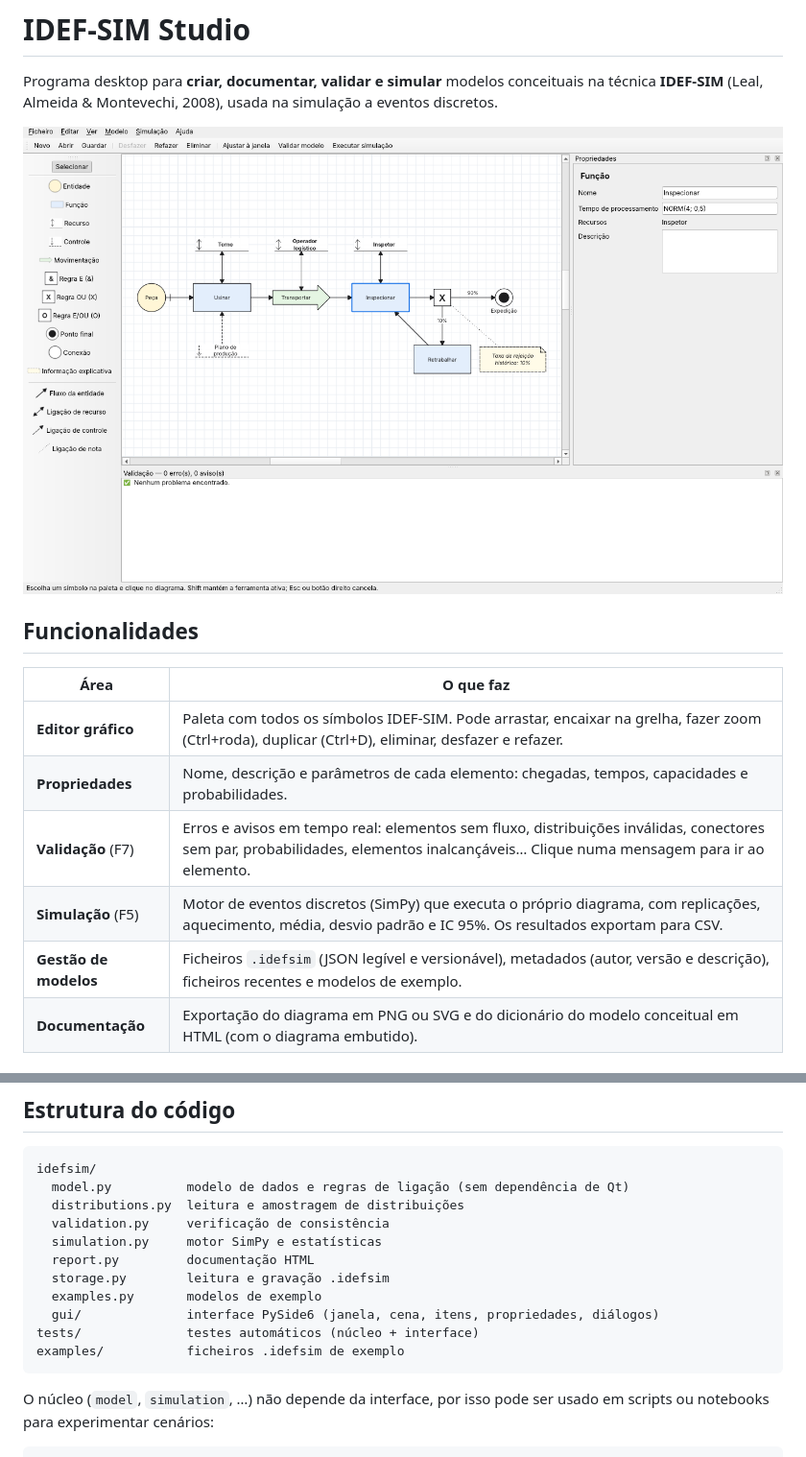
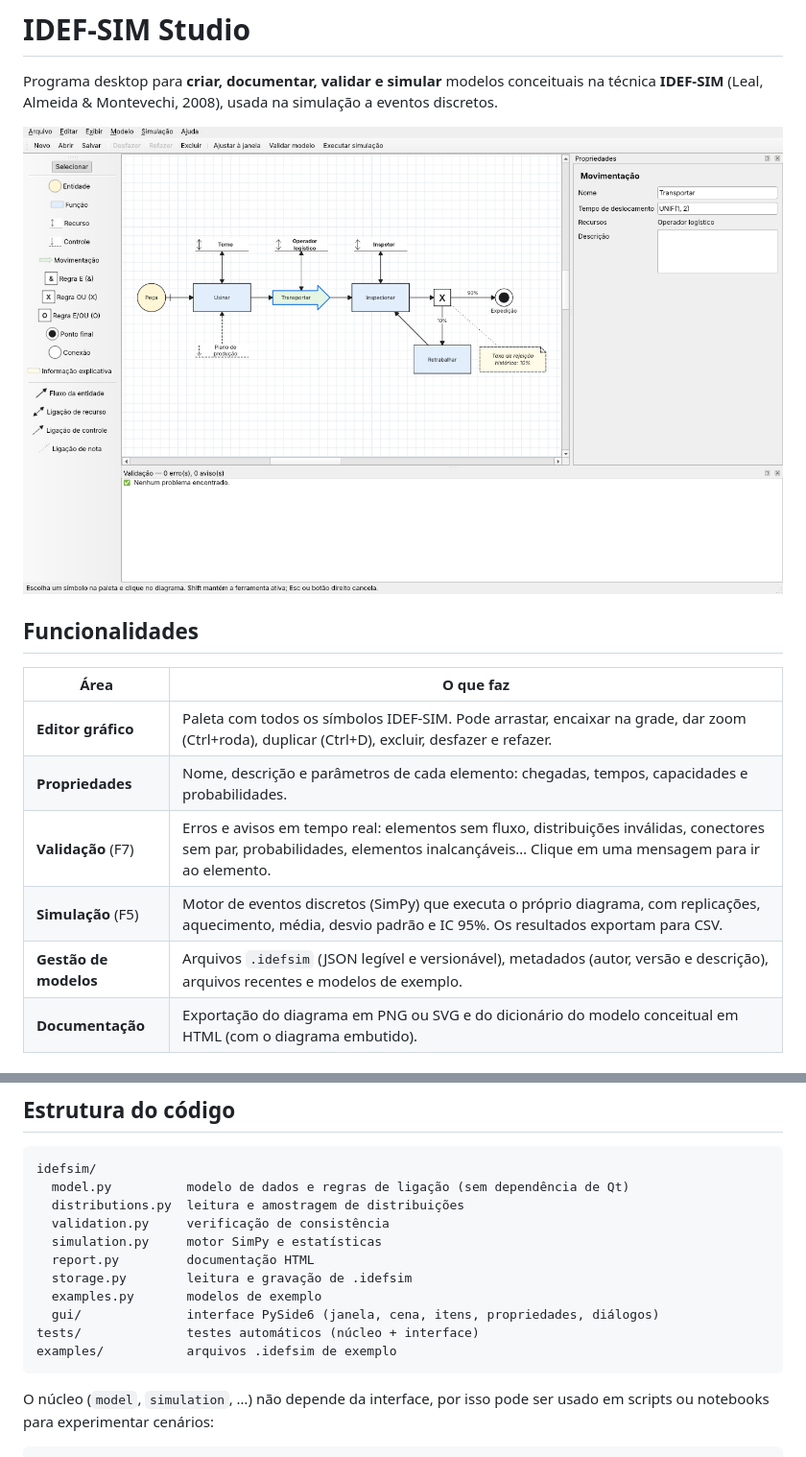
Before and after one commit to davidc-sena/idefsim-studio, a Markdown page: README.md, 2 parts joined by grey strips. Shown at 96% size. Drawn GitHub-style; pictures changed too: docs/screenshot.png.

````diff
--- a/README.md
+++ b/README.md
@@ -10,11 +10,11 @@ simulação a eventos discretos.
 
 | Área | O que faz |
 |---|---|
-| **Editor gráfico** | Paleta com todos os símbolos IDEF-SIM. Pode arrastar, encaixar na grelha, fazer zoom (Ctrl+roda), duplicar (Ctrl+D), eliminar, desfazer e refazer. |
+| **Editor gráfico** | Paleta com todos os símbolos IDEF-SIM. Pode arrastar, encaixar na grade, dar zoom (Ctrl+roda), duplicar (Ctrl+D), excluir, desfazer e refazer. |
 | **Propriedades** | Nome, descrição e parâmetros de cada elemento: chegadas, tempos, capacidades e probabilidades. |
-| **Validação** (F7) | Erros e avisos em tempo real: elementos sem fluxo, distribuições inválidas, conectores sem par, probabilidades, elementos inalcançáveis… Clique numa mensagem para ir ao elemento. |
+| **Validação** (F7) | Erros e avisos em tempo real: elementos sem fluxo, distribuições inválidas, conectores sem par, probabilidades, elementos inalcançáveis… Clique em uma mensagem para ir ao elemento. |
 | **Simulação** (F5) | Motor de eventos discretos (SimPy) que executa o próprio diagrama, com replicações, aquecimento, média, desvio padrão e IC 95%. Os resultados exportam para CSV. |
-| **Gestão de modelos** | Ficheiros `.idefsim` (JSON legível e versionável), metadados (autor, versão e descrição), ficheiros recentes e modelos de exemplo. |
+| **Gestão de modelos** | Arquivos `.idefsim` (JSON legível e versionável), metadados (autor, versão e descrição), arquivos recentes e modelos de exemplo. |
 | **Documentação** | Exportação do diagrama em PNG ou SVG e do dicionário do modelo conceitual em HTML (com o diagrama embutido). |
 
 ## Instalação e execução
@@ -90,11 +90,11 @@ idefsim/
   validation.py     verificação de consistência
   simulation.py     motor SimPy e estatísticas
   report.py         documentação HTML
-  storage.py        leitura e gravação .idefsim
+  storage.py        leitura e gravação de .idefsim
   examples.py       modelos de exemplo
   gui/              interface PySide6 (janela, cena, itens, propriedades, diálogos)
 tests/              testes automáticos (núcleo + interface)
-examples/           ficheiros .idefsim de exemplo
+examples/           arquivos .idefsim de exemplo
 ```
 
 O núcleo (`model`, `simulation`, …) não depende da interface, por isso pode ser usado
````
Also changed, not shown: other parts of README.md (+5 -5 lines), 13 other files.
